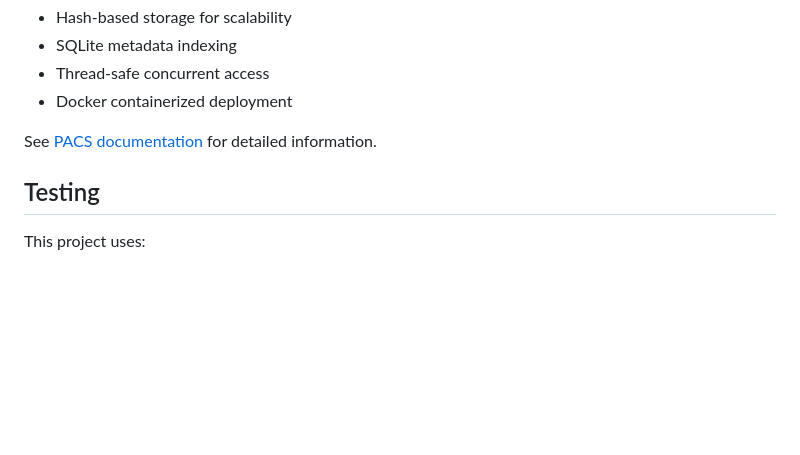
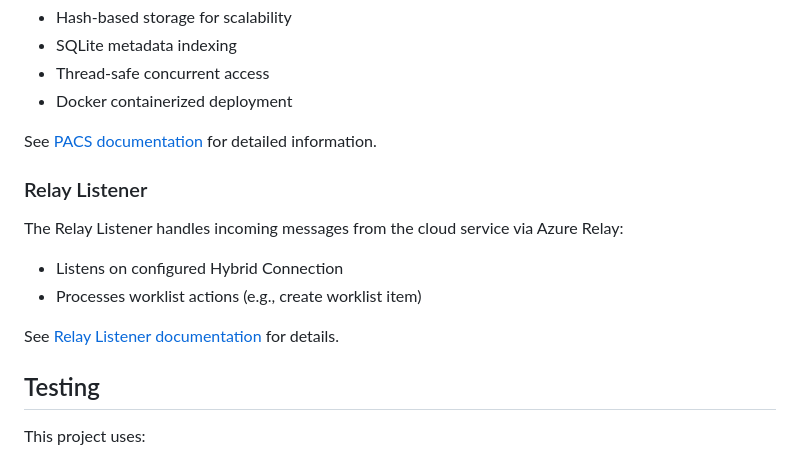
Before and after one commit to NHSDigital/manage-breast-screening-gateway, a Markdown page: README.md, the part around the change. Drawn GitHub-style; blank space fills up the shorter version.

Commit message:
Document gateway relay listener

```diff
--- a/README.md
+++ b/README.md
@@ -115,6 +115,14 @@ The PACS server provides C-STORE functionality for receiving medical images:
 
 See [PACS documentation](docs/pacs/README.md) for detailed information.
 
+### Relay Listener
+
+The Relay Listener handles incoming messages from the cloud service via Azure Relay:
+- Listens on configured Hybrid Connection
+- Processes worklist actions (e.g., create worklist item)
+
+See [Relay Listener documentation](docs/relay-listener/README.md) for details.
+
 ## Testing
 
 This project uses:
```
Also changed, not shown: docs/relay-listener/README.md (added, +94 -0 lines).
